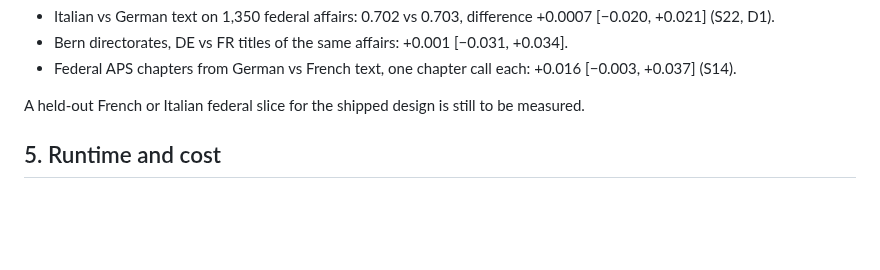
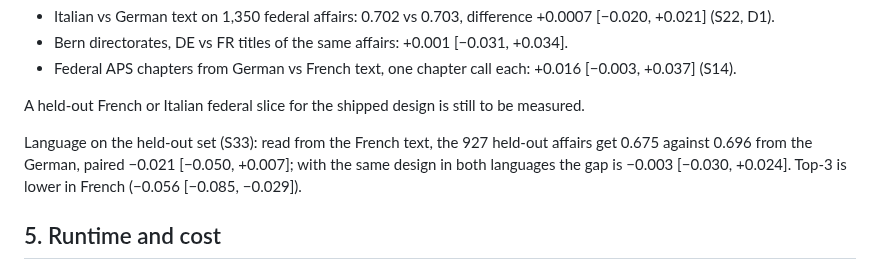
Before and after one commit to mi11ione/querschnitt, a Markdown page: docs/REPORT.md, the part around the change. Drawn GitHub-style; blank space fills up the shorter version.

```diff
--- a/docs/REPORT.md
+++ b/docs/REPORT.md
@@ -97,6 +97,10 @@ nothing about language. The language evidence on human labels comes from other d
 
 A held-out French or Italian federal slice for the shipped design is still to be measured.
 
+
+Language on the held-out set (S33): read from the French text, the 927 held-out affairs get 0.675 against 0.696 from the
+German, paired −0.021 [−0.050, +0.007]; with the same design in both languages the gap is −0.003 [−0.030, +0.024].
+Top-3 is lower in French (−0.056 [−0.085, −0.029]).
 ## 5. Runtime and cost
 Measured on the corpus run at Public AI list price ([`eval/cost/results.json`](../eval/cost/results.json)): USD 0.333 per
 1,000 affairs for chapter, subtopic and one ad-hoc topic; about 61.5 minutes per 1,000 affairs at the job's own
```
Also changed, not shown: README.md (+2 -1 lines), docs/PITCH.md (+1 -1 lines).
